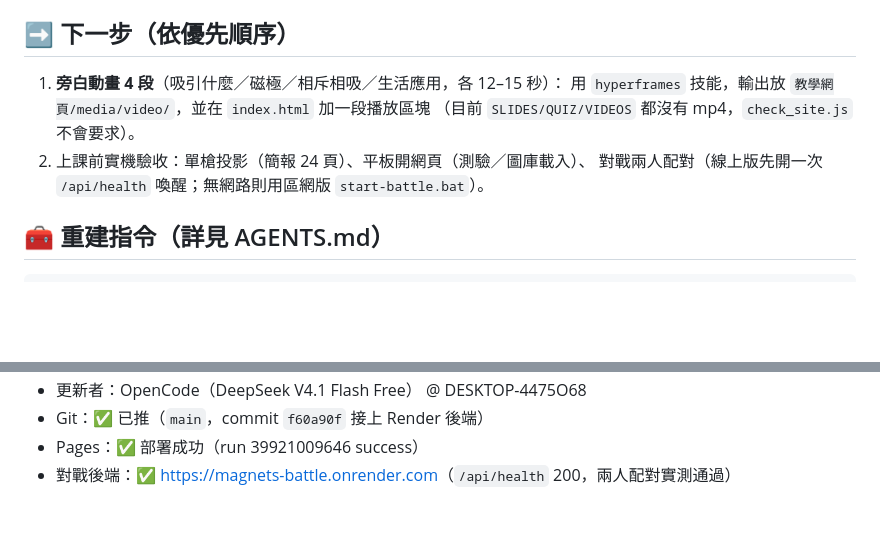
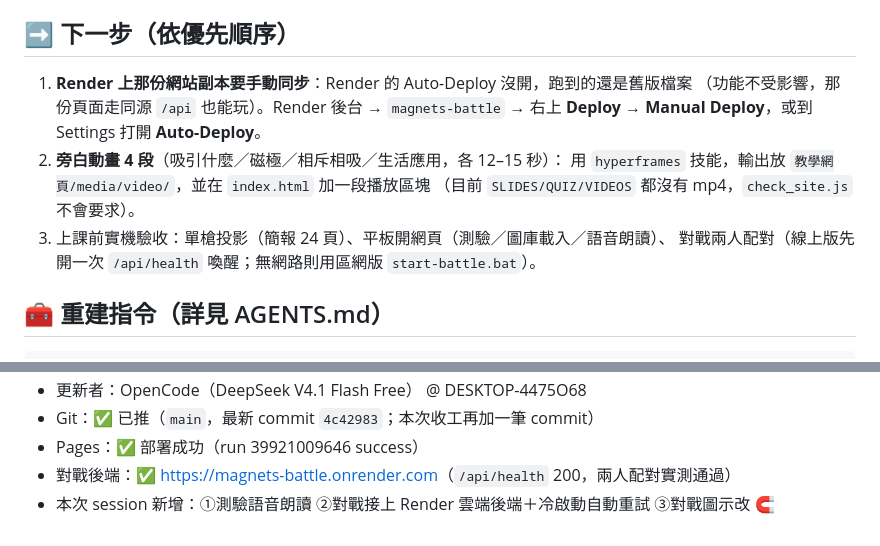
Before and after one commit to rayilin/magnets-fun, a Markdown page: handoff.md, 2 parts joined by grey strips. Rendered like a GitHub page; blank space fills up the shorter version.

Commit message:
docs(handoff): 收工整理，補 Render 手動部署待辦與本次變更摘要

```diff
--- a/handoff.md
+++ b/handoff.md
@@ -50,10 +50,13 @@ GitHub Pages 部署成功：<https://rayilin.github.io/magnets-fun/>
   區網版（`start-battle.bat`）仍保留，沒網路時可用：把 `battle-api.js` 留空即可切回。
 
 ## ➡️ 下一步（依優先順序）
-1. **旁白動畫 4 段**（吸引什麼／磁極／相斥相吸／生活應用，各 12–15 秒）：
+1. **Render 上那份網站副本要手動同步**：Render 的 Auto-Deploy 沒開，跑到的還是舊版檔案
+   （功能不受影響，那份頁面走同源 `/api` 也能玩）。Render 後台 → `magnets-battle` →
+   右上 **Deploy → Manual Deploy**，或到 Settings 打開 **Auto-Deploy**。
+2. **旁白動畫 4 段**（吸引什麼／磁極／相斥相吸／生活應用，各 12–15 秒）：
    用 `hyperframes` 技能，輸出放 `教學網頁/media/video/`，並在 `index.html` 加一段播放區塊
    （目前 `SLIDES/QUIZ/VIDEOS` 都沒有 mp4，`check_site.js` 不會要求）。
-2. 上課前實機驗收：單槍投影（簡報 24 頁）、平板開網頁（測驗／圖庫載入）、
+3. 上課前實機驗收：單槍投影（簡報 24 頁）、平板開網頁（測驗／圖庫載入／語音朗讀）、
    對戰兩人配對（線上版先開一次 `/api/health` 喚醒；無網路則用區網版 `start-battle.bat`）。
 
 ## 🧰 重建指令（詳見 AGENTS.md）
@@ -79,4 +82,5 @@ python 工具\build_images.py    # 147 張圖 → media/
 - 更新者：OpenCode（DeepSeek V4.1 Flash Free） @ DESKTOP-4475O68
-- Git：✅ 已推（`main`，commit `f60a90f` 接上 Render 後端）
+- Git：✅ 已推（`main`，最新 commit `4c42983`；本次收工再加一筆 commit）
 - Pages：✅ 部署成功（run 39921009646 success）
 - 對戰後端：✅ <https://magnets-battle.onrender.com>（`/api/health` 200，兩人配對實測通過）
+- 本次 session 新增：①測驗語音朗讀 ②對戰接上 Render 雲端後端＋冷啟動自動重試 ③對戰圖示改 🧲
```
Also changed, not shown: other parts of handoff.md (+1 -1 lines).
